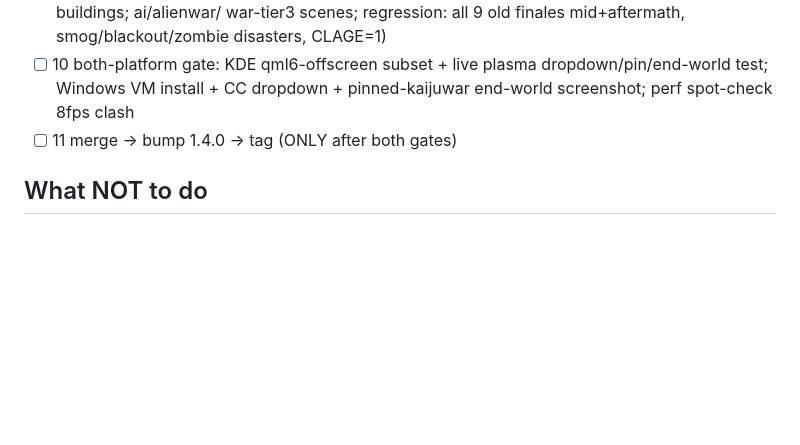
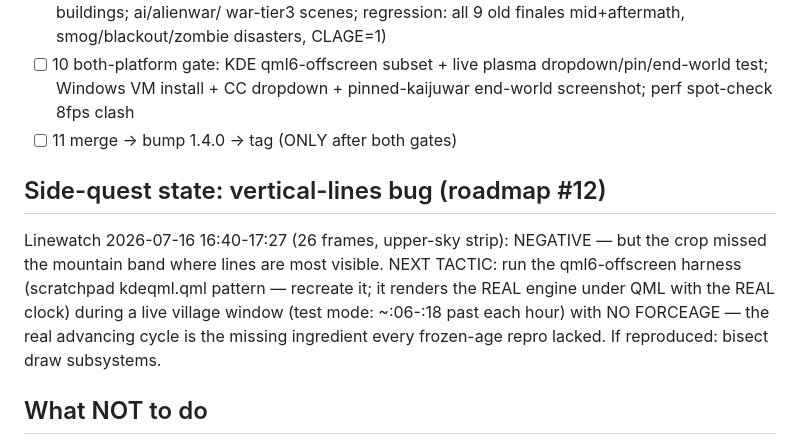
Before and after one commit to Deluxescout1/citylive, a Markdown page: docs/PLAN-endtimes-v1.4.md, the part around the change. GitHub-like rendering; blank space fills up the shorter version.

Commit message:
plan: record linewatch negative + next tactic for the lines bug
Co-Authored-By: Claude Opus 4.8 <noreply@anthropic.com>

```diff
--- a/docs/PLAN-endtimes-v1.4.md
+++ b/docs/PLAN-endtimes-v1.4.md
@@ -66,6 +66,13 @@ edits ONLY in canonical `org.citylive.wallpaper/contents/js/city.js` then sync
       Windows VM install + CC dropdown + pinned-kaijuwar end-world screenshot; perf spot-check 8fps clash
 - [ ] 11 merge → bump 1.4.0 → tag (ONLY after both gates)
 
+## Side-quest state: vertical-lines bug (roadmap #12)
+Linewatch 2026-07-16 16:40-17:27 (26 frames, upper-sky strip): NEGATIVE — but the crop missed the
+mountain band where lines are most visible. NEXT TACTIC: run the qml6-offscreen harness (scratchpad
+kdeqml.qml pattern — recreate it; it renders the REAL engine under QML with the REAL clock) during a
+live village window (test mode: ~:06-:18 past each hour) with NO FORCEAGE — the real advancing cycle
+is the missing ingredient every frozen-age repro lacked. If reproduced: bisect draw subsystems.
+
 ## What NOT to do
 No choreography state (pure clock+hash only); append-only DEATHS (never reorder/rehash);
 pollution must never collapse a building (catch-alls at 3004/5218!); additive `else if` edits only;
```
